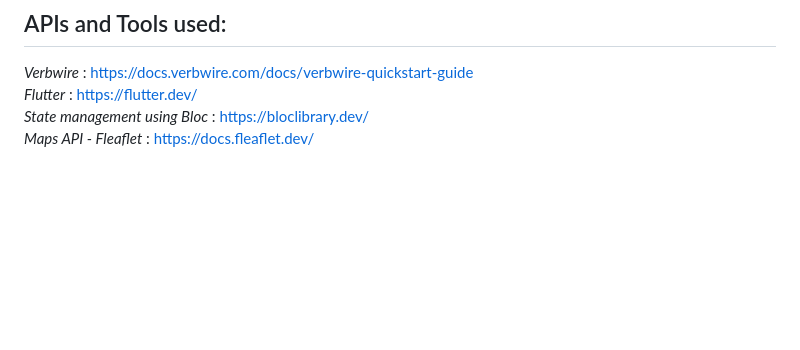
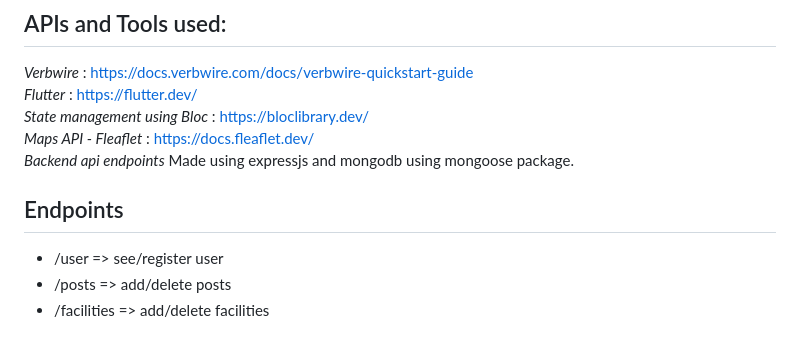
Before and after one commit to amilpa/Visita, a Markdown page: README.md, the part around the change. Drawn GitHub-style; blank space fills up the shorter version.

```diff
--- a/README.md
+++ b/README.md
@@ -46,3 +46,10 @@ Blockchain Implementation : If a user has connected their Metamask wallet to the
 *Flutter* : https://flutter.dev/
 *State management using Bloc* : https://bloclibrary.dev/
 *Maps API - Fleaflet* : https://docs.fleaflet.dev/
+*Backend api endpoints*
+Made using expressjs and mongodb using mongoose package.
+<br>
+## Endpoints
+- /user => see/register user
+- /posts => add/delete posts
+- /facilities => add/delete facilities
```
